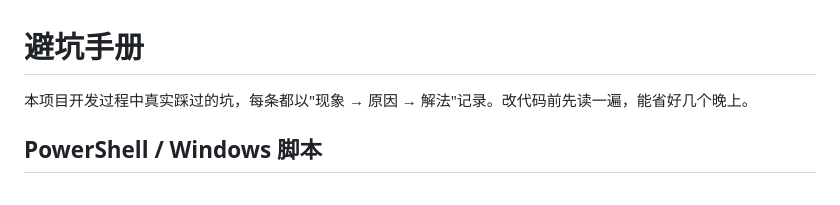
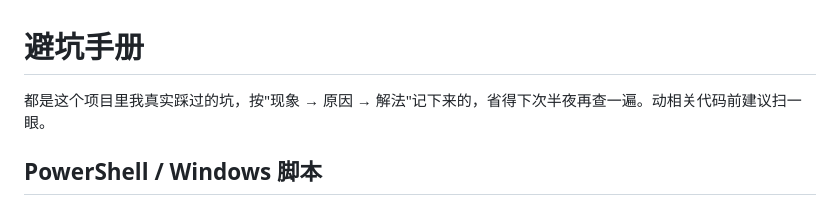
Before and after one commit to Im-Midi/ScanKing, a Markdown page: docs/避坑手册.md, the part around the change. Rendered like a GitHub page.

Commit message:
补充项目文档：开发指南/避坑手册/美术规范/项目记忆

```diff
--- a/docs/避坑手册.md
+++ b/docs/避坑手册.md
@@ -1,6 +1,6 @@
 # 避坑手册
 
-本项目开发过程中真实踩过的坑，每条都以"现象 → 原因 → 解法"记录。改代码前先读一遍，能省好几个晚上。
+都是这个项目里我真实踩过的坑，按"现象 → 原因 → 解法"记下来的，省得下次半夜再查一遍。动相关代码前建议扫一眼。
 
 ## PowerShell / Windows 脚本
 
```
Also changed, not shown: docs/项目记忆.md (+5 -5 lines).
